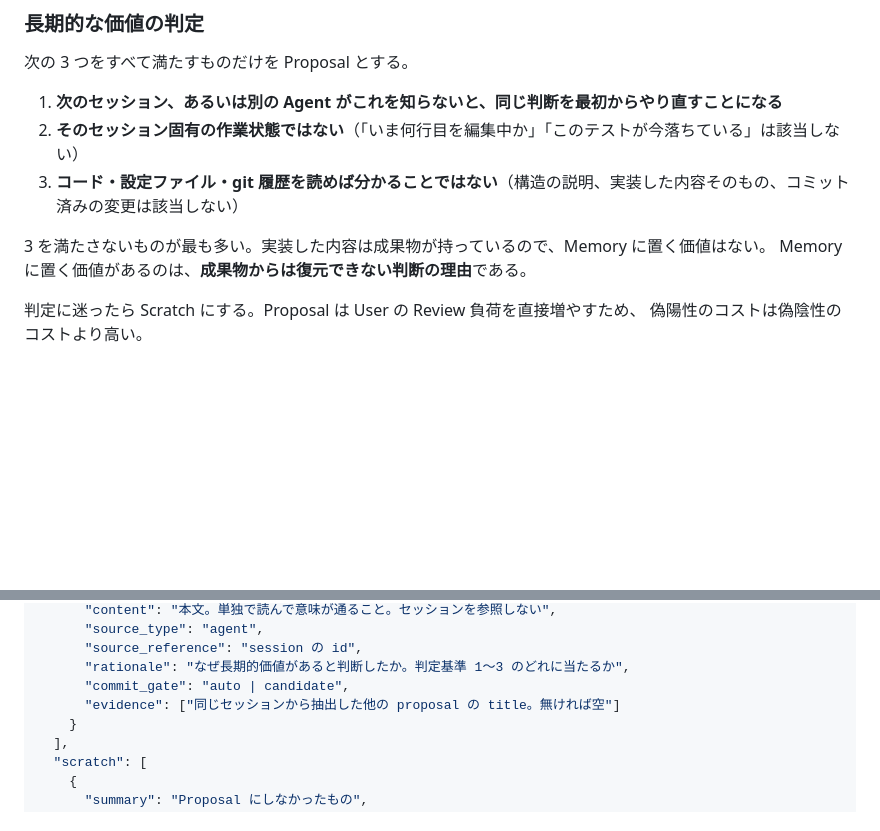
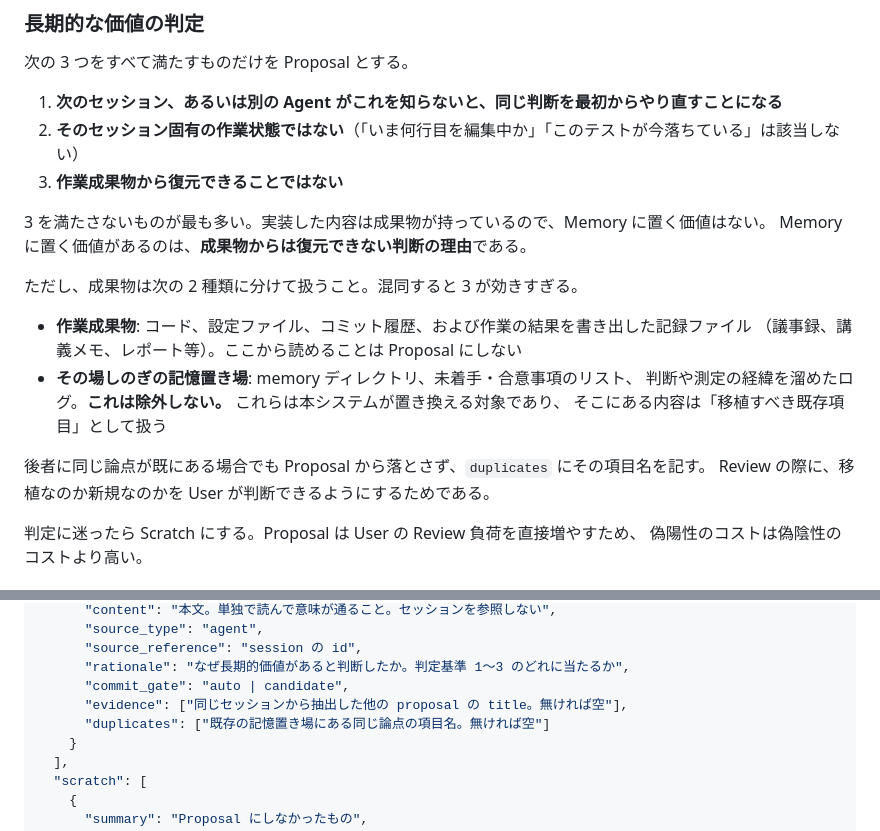
Before and after one commit to unknowns53/mashu, a Markdown page: docs/prompts/session_end_extraction.md, 2 parts joined by grey strips. Rendered like a GitHub page; blank space fills up the shorter version.

Commit message:
Split the extraction prompt's artefact test in two
Applying the prompt to two sessions showed the third test swallowing almost
everything. A project already keeping sixty-odd hand-written memory files has
its durable knowledge in exactly the place the test excluded, so nothing
survived; a session that wrote its conclusions to a note file lost the rest.

The test now separates work artefacts, which do disqualify a candidate, from
stop-gap memory stores, which do not: those are what this system replaces, so
their contents are material to migrate rather than material to skip. A proposal
that restates one names it under duplicates so the review can tell a migration
from something new.

Co-Authored-By: Claude Opus 5 <noreply@anthropic.com>

```diff
--- a/docs/prompts/session_end_extraction.md
+++ b/docs/prompts/session_end_extraction.md
@@ -20,10 +20,21 @@
 
 1. **次のセッション、あるいは別の Agent がこれを知らないと、同じ判断を最初からやり直すことになる**
 2. **そのセッション固有の作業状態ではない**（「いま何行目を編集中か」「このテストが今落ちている」は該当しない）
-3. **コード・設定ファイル・git 履歴を読めば分かることではない**（構造の説明、実装した内容そのもの、コミット済みの変更は該当しない）
+3. **作業成果物から復元できることではない**
 
 3 を満たさないものが最も多い。実装した内容は成果物が持っているので、Memory に置く価値はない。
 Memory に置く価値があるのは、**成果物からは復元できない判断の理由**である。
+
+ただし、成果物は次の 2 種類に分けて扱うこと。混同すると 3 が効きすぎる。
+
+- **作業成果物**: コード、設定ファイル、コミット履歴、および作業の結果を書き出した記録ファイル
+  （議事録、講義メモ、レポート等）。ここから読めることは Proposal にしない
+- **その場しのぎの記憶置き場**: memory ディレクトリ、未着手・合意事項のリスト、
+  判断や測定の経緯を溜めたログ。**これは除外しない。** これらは本システムが置き換える対象であり、
+  そこにある内容は「移植すべき既存項目」として扱う
+
+後者に同じ論点が既にある場合でも Proposal から落とさず、`duplicates` にその項目名を記す。
+Review の際に、移植なのか新規なのかを User が判断できるようにするためである。
 
 判定に迷ったら Scratch にする。Proposal は User の Review 負荷を直接増やすため、
 偽陽性のコストは偽陰性のコストより高い。
@@ -60,7 +71,8 @@ JSON で出力する。前置きも後書きも付けない。
       "source_reference": "session の id",
       "rationale": "なぜ長期的価値があると判断したか。判定基準 1〜3 のどれに当たるか",
       "commit_gate": "auto | candidate",
-      "evidence": ["同じセッションから抽出した他の proposal の title。無ければ空"]
+      "evidence": ["同じセッションから抽出した他の proposal の title。無ければ空"],
+      "duplicates": ["既存の記憶置き場にある同じ論点の項目名。無ければ空"]
     }
   ],
   "scratch": [
```
